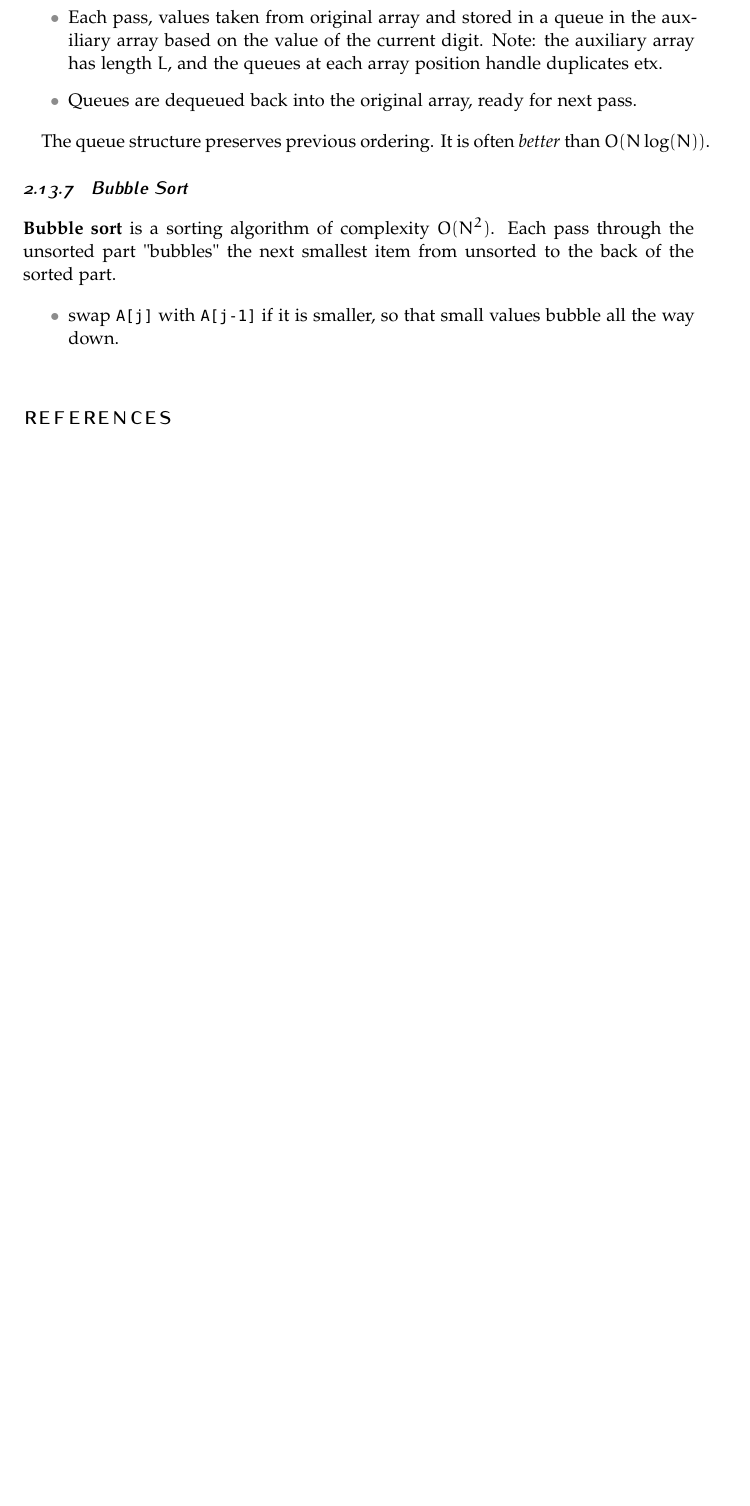
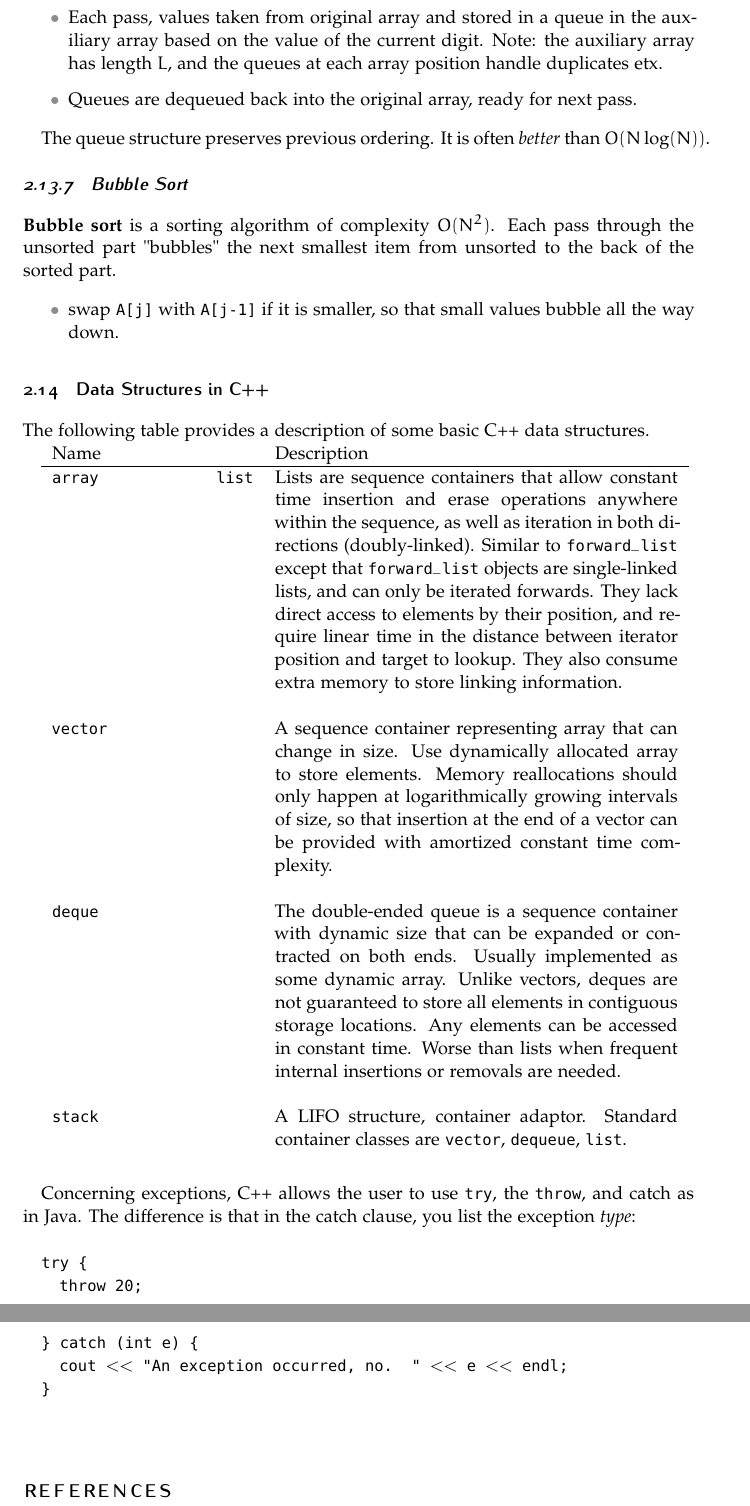
Before and after one commit to rasumovsky/GeneralNotes, a LaTeX document (GeneralNotes.tex, which reads Sections/DataStructures.tex): part of page 14 of 14 before the commit and two parts of pages 14 and 15 of 15 after it, the two joined at a grey line, cut so that both start at the same text, the shorter picture padded with empty space. Compiled offline with pdfLaTeX.

Commit message:
Updated data structures information

```diff
--- a/Sections/DataStructures.tex
+++ b/Sections/DataStructures.tex
@@ -548,3 +548,37 @@ The queue structure preserves previous ordering. It is often \textit{better} tha
 %	\item loop \texttt{(j<array_length-1, j>i):}
 	\item swap \texttt{A[j]} with \texttt{A[j-1]} if it is smaller, so that small values bubble all the way down.
 \end{itemize}
+
+%------------------------------------------------
+% Subsection: Data Structures in C++
+\subsection{Data Structures in C++}
+
+The following table provides a description of some basic C++ data structures.
+
+ \begin{tabular}{p{0.3\textwidth}p{0.6\textwidth}}
+Name & Description \\
+\hline
+\texttt{array}
+\hfill
+\texttt{list} & Lists are sequence containers that allow constant time insertion and erase operations anywhere within the sequence, as well as iteration in both directions (doubly-linked). Similar to \texttt{forward\_list} except that \texttt{forward\_list} objects are single-linked lists, and can only be iterated forwards. They lack direct access to elements by their position, and require linear time in the distance between iterator position and target to lookup. They also consume extra memory to store linking information. \\
+\hfill \\
+\texttt{vector} & A sequence container representing array that can change in size. Use dynamically allocated array to store elements. Memory reallocations should only happen at logarithmically growing intervals of size, so that insertion at the end of a vector can be provided with amortized constant time complexity. \\
+\hfill \\
+\texttt{deque} & The double-ended queue is a sequence container with dynamic size that can be expanded or contracted on both ends. Usually implemented as some dynamic array. Unlike vectors, deques are not guaranteed to store all elements in contiguous storage locations. Any elements can be accessed in constant time. Worse than lists when frequent internal insertions or removals are needed. \\
+\hfill \\
+\texttt{stack} & A LIFO structure, container adaptor. Standard container classes are \texttt{vector}, \texttt{dequeue}, \texttt{list}. \\
+\hfill \\
+%\texttt{} &  \\
+%\texttt{} &  \\
+%\texttt{} &  \\
+%\texttt{} &  \\
+%\texttt{} &  \\
+\end{tabular} \\
+
+Concerning exceptions, C++ allows the user to use \texttt{try}, the \texttt{throw}, and \text{catch} as in Java. The difference is that in the catch clause, you list the exception \textit{type}: \\
+
+\indent \texttt{try \{} \\
+\indent \indent \texttt{throw 20;} \\
+\indent \texttt{\} catch (int e) \{} \\
+\indent \indent \texttt{cout $<<$ "An exception occurred, no. " $<<$ e $<<$ endl;} \\
+\indent \texttt{\}} \\
```
Also changed, not shown: GeneralNotes.pdf.
